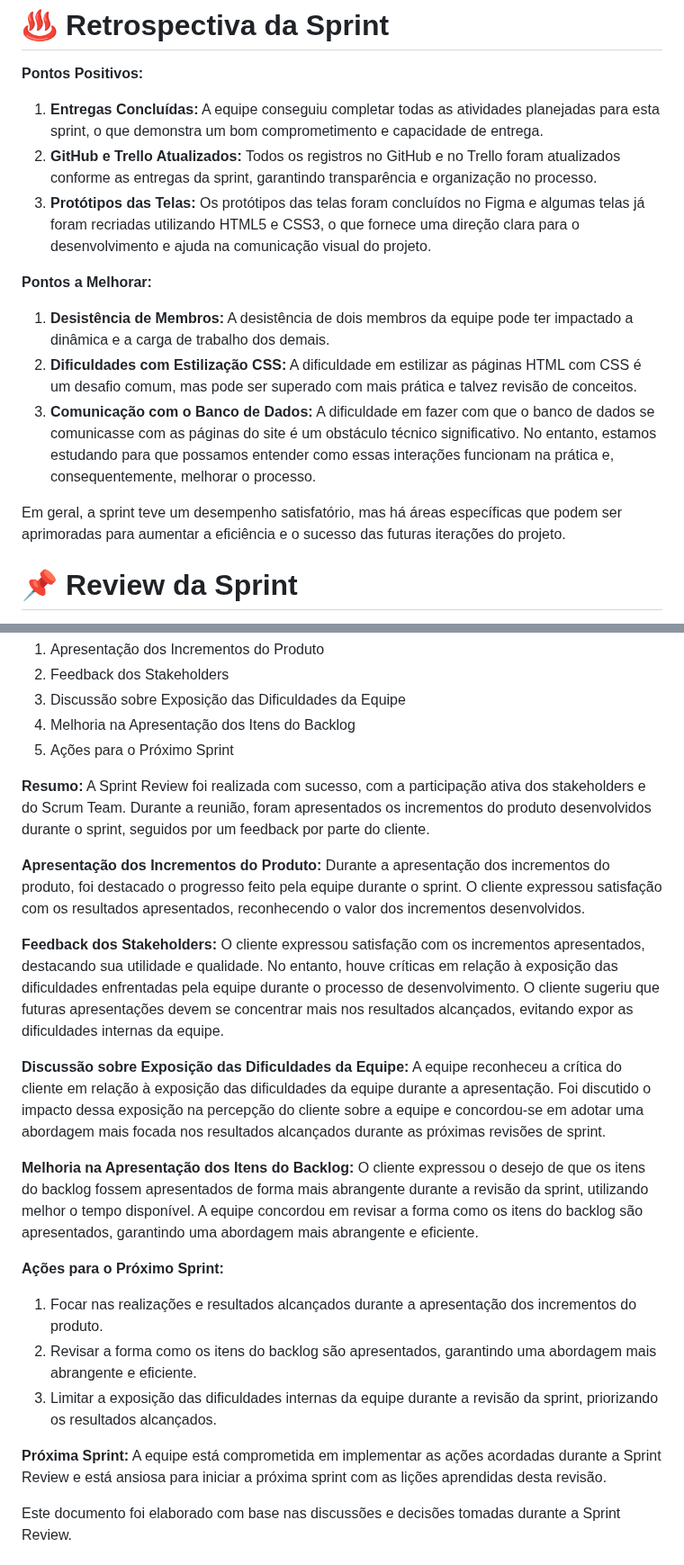
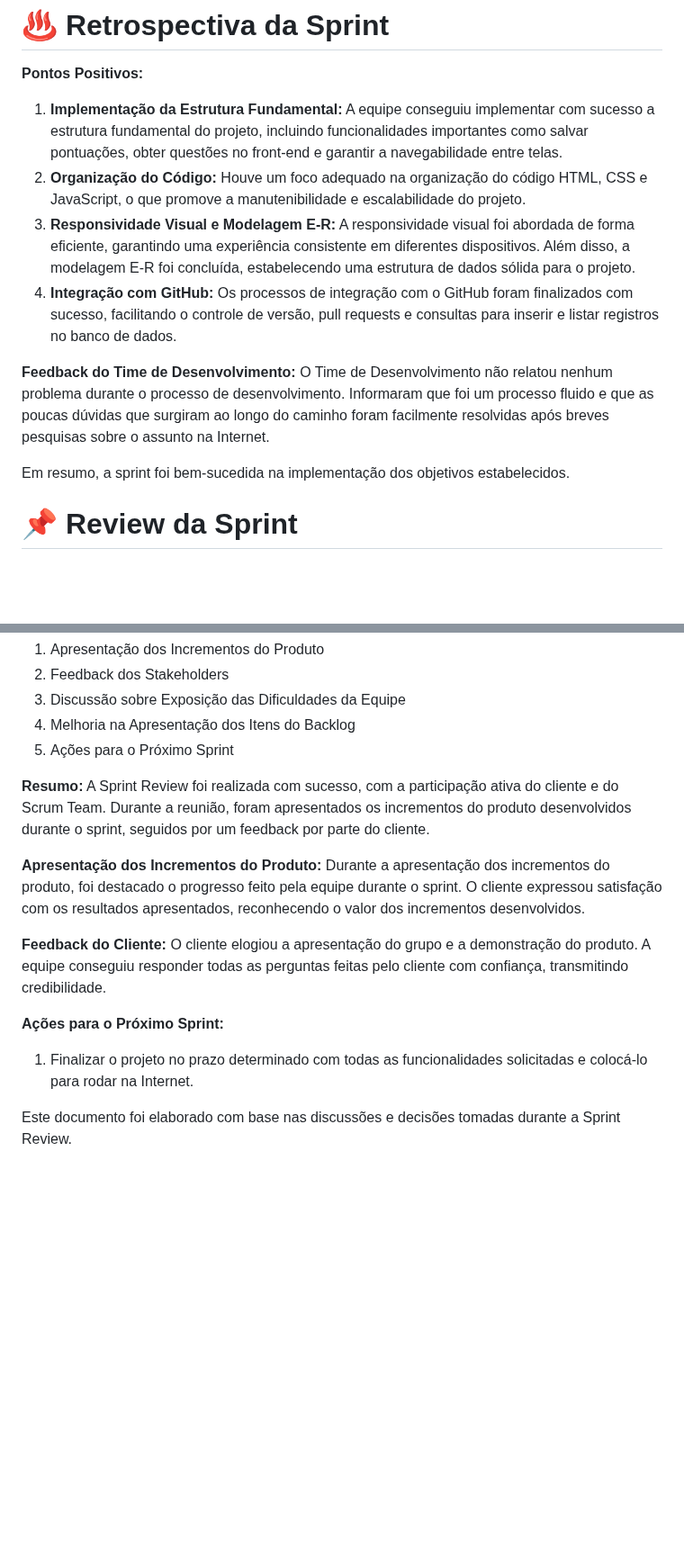
Before and after one commit to Golden-Hive-Solutions/API-DSM-1SEM-2024, a Markdown page: misc/sprintretrospective2.md, 2 parts joined by grey strips. Shown at 90% size. Drawn GitHub-style; blank space fills up the shorter version.

Commit message:
<Update>
Arrumei algumas coisas na Retrospectiva da Sprint 2

```diff
--- a/misc/sprintretrospective2.md
+++ b/misc/sprintretrospective2.md
@@ -50,16 +50,15 @@
 # :hotsprings: Retrospectiva da Sprint
 
 **Pontos Positivos:**
-1. **Entregas Concluídas:** A equipe conseguiu completar todas as atividades planejadas para esta sprint, o que demonstra um bom comprometimento e capacidade de entrega.
-2. **GitHub e Trello Atualizados:** Todos os registros no GitHub e no Trello foram atualizados conforme as entregas da sprint, garantindo transparência e organização no processo.
-3. **Protótipos das Telas:** Os protótipos das telas foram concluídos no Figma e algumas telas já foram recriadas utilizando HTML5 e CSS3, o que fornece uma direção clara para o desenvolvimento e ajuda na comunicação visual do projeto.
+1. **Implementação da Estrutura Fundamental:** A equipe conseguiu implementar com sucesso a estrutura fundamental do projeto, incluindo funcionalidades importantes como salvar pontuações, obter questões no front-end e garantir a navegabilidade entre telas.
+2. **Organização do Código:** Houve um foco adequado na organização do código HTML, CSS e JavaScript, o que promove a manutenibilidade e escalabilidade do projeto.
+3. **Responsividade Visual e Modelagem E-R:** A responsividade visual foi abordada de forma eficiente, garantindo uma experiência consistente em diferentes dispositivos. Além disso, a modelagem E-R foi concluída, estabelecendo uma estrutura de dados sólida para o projeto.
+4. **Integração com GitHub:** Os processos de integração com o GitHub foram finalizados com sucesso, facilitando o controle de versão, pull requests e consultas para inserir e listar registros no banco de dados.
 
-**Pontos a Melhorar:**
-1. **Desistência de Membros:** A desistência de dois membros da equipe pode ter impactado a dinâmica e a carga de trabalho dos demais.
-2. **Dificuldades com Estilização CSS:** A dificuldade em estilizar as páginas HTML com CSS é um desafio comum, mas pode ser superado com mais prática e talvez revisão de conceitos.
-3. **Comunicação com o Banco de Dados:** A dificuldade em fazer com que o banco de dados se comunicasse com as páginas do site é um obstáculo técnico significativo. No entanto, estamos estudando para que possamos entender como essas interações funcionam na prática e, consequentemente, melhorar o processo.
+**Feedback do Time de Desenvolvimento:**
+O Time de Desenvolvimento não relatou nenhum problema durante o processo de desenvolvimento. Informaram que foi um processo fluido e que as poucas dúvidas que surgiram ao longo do caminho foram facilmente resolvidas após breves pesquisas sobre o assunto na Internet.
 
-Em geral, a sprint teve um desempenho satisfatório, mas há áreas específicas que podem ser aprimoradas para aumentar a eficiência e o sucesso das futuras iterações do projeto.
+Em resumo, a sprint foi bem-sucedida na implementação dos objetivos estabelecidos.
 
 # :pushpin: Review da Sprint
 
@@ -77,27 +76,16 @@ Em geral, a sprint teve um desempenho satisfatório, mas há áreas específicas
 5. Ações para o Próximo Sprint
 
 **Resumo:**
-A Sprint Review foi realizada com sucesso, com a participação ativa dos stakeholders e do Scrum Team. Durante a reunião, foram apresentados os incrementos do produto desenvolvidos durante o sprint, seguidos por um feedback por parte do cliente.
+A Sprint Review foi realizada com sucesso, com a participação ativa do cliente e do Scrum Team. Durante a reunião, foram apresentados os incrementos do produto desenvolvidos durante o sprint, seguidos por um feedback por parte do cliente.
 
 **Apresentação dos Incrementos do Produto:**
 Durante a apresentação dos incrementos do produto, foi destacado o progresso feito pela equipe durante o sprint. O cliente expressou satisfação com os resultados apresentados, reconhecendo o valor dos incrementos desenvolvidos.
 
-**Feedback dos Stakeholders:**
-O cliente expressou satisfação com os incrementos apresentados, destacando sua utilidade e qualidade. No entanto, houve críticas em relação à exposição das dificuldades enfrentadas pela equipe durante o processo de desenvolvimento. O cliente sugeriu que futuras apresentações devem se concentrar mais nos resultados alcançados, evitando expor as dificuldades internas da equipe.
-
-**Discussão sobre Exposição das Dificuldades da Equipe:**
-A equipe reconheceu a crítica do cliente em relação à exposição das dificuldades da equipe durante a apresentação. Foi discutido o impacto dessa exposição na percepção do cliente sobre a equipe e concordou-se em adotar uma abordagem mais focada nos resultados alcançados durante as próximas revisões de sprint.
-
-**Melhoria na Apresentação dos Itens do Backlog:**
-O cliente expressou o desejo de que os itens do backlog fossem apresentados de forma mais abrangente durante a revisão da sprint, utilizando melhor o tempo disponível. A equipe concordou em revisar a forma como os itens do backlog são apresentados, garantindo uma abordagem mais abrangente e eficiente.
+**Feedback do Cliente:**
+O cliente elogiou a apresentação do grupo e a demonstração do produto. A equipe conseguiu responder todas as perguntas feitas pelo cliente com confiança, transmitindo credibilidade.
 
 **Ações para o Próximo Sprint:**
-1. Focar nas realizações e resultados alcançados durante a apresentação dos incrementos do produto.
-2. Revisar a forma como os itens do backlog são apresentados, garantindo uma abordagem mais abrangente e eficiente.
-3. Limitar a exposição das dificuldades internas da equipe durante a revisão da sprint, priorizando os resultados alcançados.
-
-**Próxima Sprint:**
-A equipe está comprometida em implementar as ações acordadas durante a Sprint Review e está ansiosa para iniciar a próxima sprint com as lições aprendidas desta revisão.
+1. Finalizar o projeto no prazo determinado com todas as funcionalidades solicitadas e colocá-lo para rodar na Internet.
 
 Este documento foi elaborado com base nas discussões e decisões tomadas durante a Sprint Review.
 
```
Also changed, not shown: other parts of misc/sprintretrospective2.md (+1 -1 lines).
